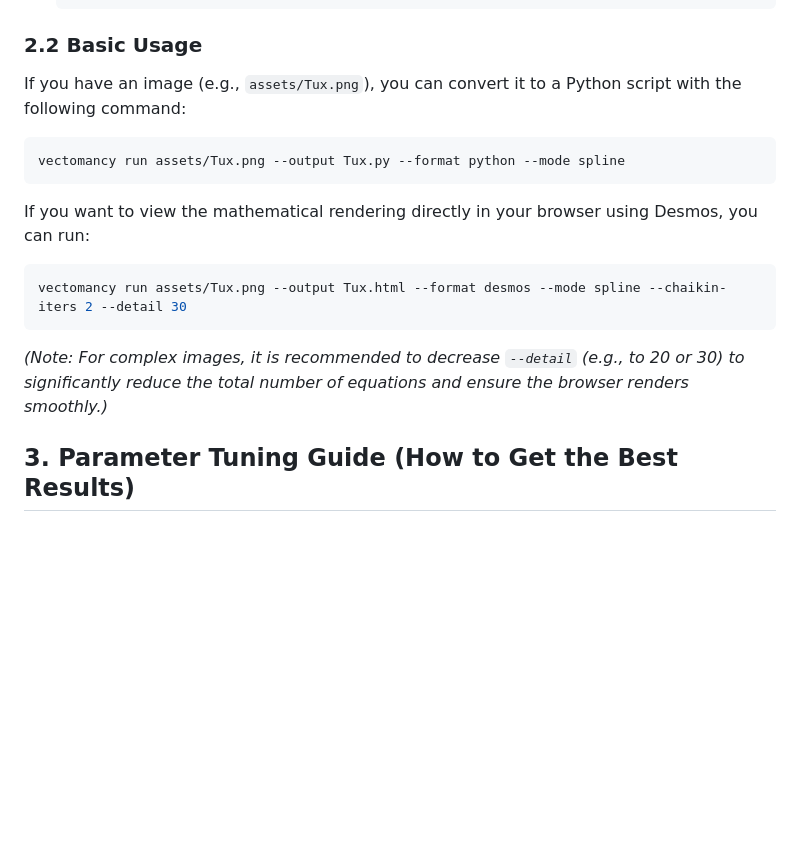
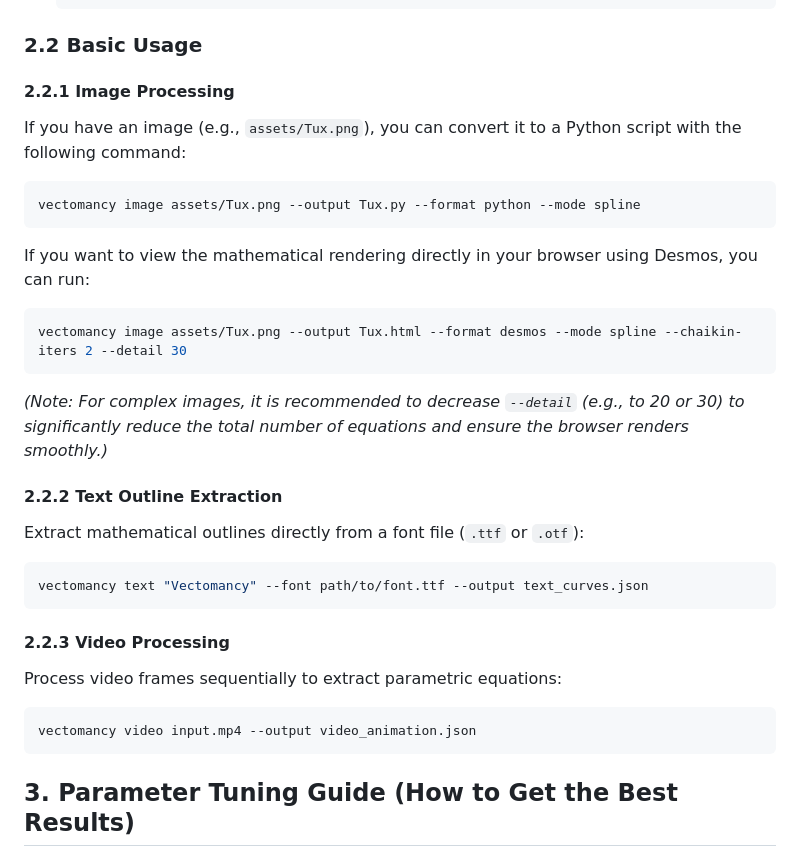
Before and after one commit to Xuepoo/vectomancy, a Markdown page: docs/user_manual.md, the part around the change. GitHub-like rendering; blank space fills up the shorter version.

````diff
--- a/docs/user_manual.md
+++ b/docs/user_manual.md
@@ -27,19 +27,34 @@ We provide compiled binaries for various platforms:
 
 ### 2.2 Basic Usage
 
+#### 2.2.1 Image Processing
 If you have an image (e.g., `assets/Tux.png`), you can convert it to a Python script with the following command:
 
 ```bash
-vectomancy run assets/Tux.png --output Tux.py --format python --mode spline
+vectomancy image assets/Tux.png --output Tux.py --format python --mode spline
 ```
 
 If you want to view the mathematical rendering directly in your browser using Desmos, you can run:
 
 ```bash
-vectomancy run assets/Tux.png --output Tux.html --format desmos --mode spline --chaikin-iters 2 --detail 30
+vectomancy image assets/Tux.png --output Tux.html --format desmos --mode spline --chaikin-iters 2 --detail 30
 ```
 
 _(Note: For complex images, it is recommended to decrease `--detail` (e.g., to 20 or 30) to significantly reduce the total number of equations and ensure the browser renders smoothly.)_
+
+#### 2.2.2 Text Outline Extraction
+Extract mathematical outlines directly from a font file (`.ttf` or `.otf`):
+
+```bash
+vectomancy text "Vectomancy" --font path/to/font.ttf --output text_curves.json
+```
+
+#### 2.2.3 Video Processing
+Process video frames sequentially to extract parametric equations:
+
+```bash
+vectomancy video input.mp4 --output video_animation.json
+```
 
 ## 3. Parameter Tuning Guide (How to Get the Best Results)
 
````
Also changed, not shown: README.md (+31 -6 lines), README.zh-CN.md (+30 -5 lines).
